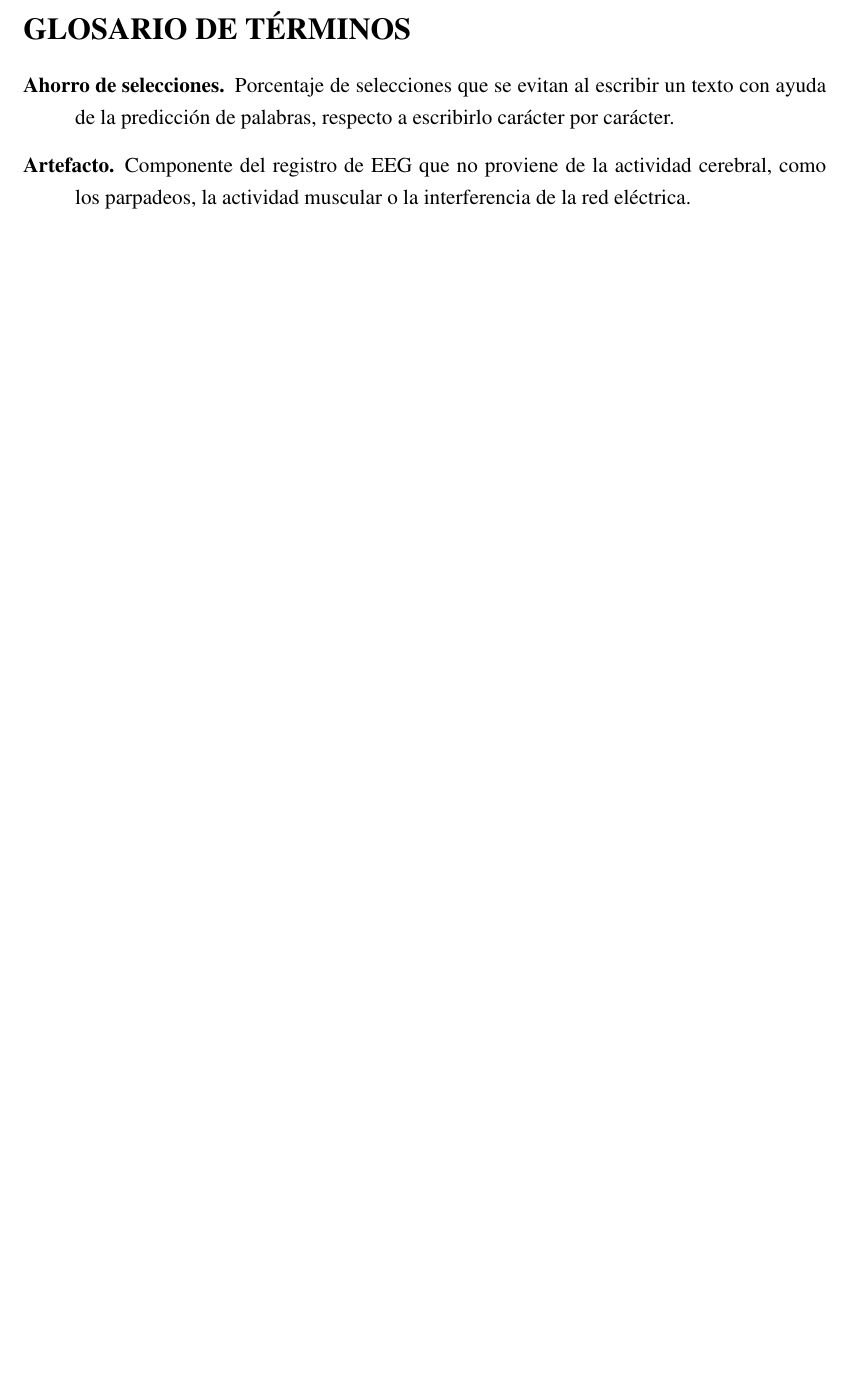
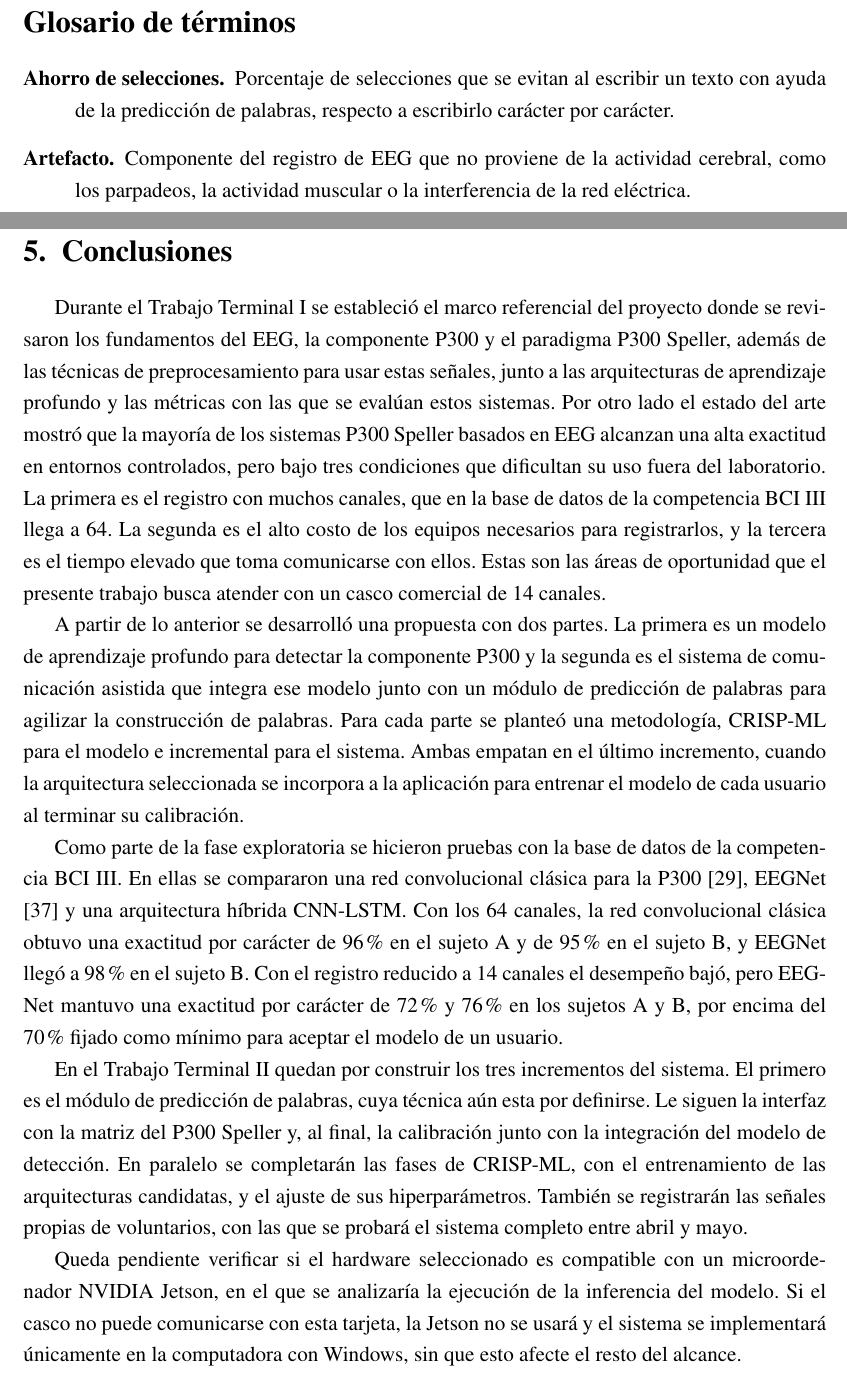
Before and after one commit to AlexisVences/Tesis, a LaTeX thesis (Reporte/main.tex, which reads Reporte/capitulos/conclusiones.tex): part of page 8 of 86 before the commit and two parts of pages 8 and 81 of 87 after it, the two joined at a grey line, cut at the place of the change, the shorter picture padded with empty space. Compiled offline with pdfLaTeX.

Commit message:
Conclusión

```diff
--- /dev/null
+++ b/Reporte/capitulos/conclusiones.tex
@@ -0,0 +1,44 @@
+% =====================================================================
+%  Conclusiones
+% =====================================================================
+\chapter[CONCLUSIONES]{Conclusiones}
+\label{cap:conclusiones}
+
+Durante el Trabajo Terminal I se estableció el marco referencial del proyecto donde se revisaron los
+fundamentos del EEG, la componente P300 y el paradigma P300 Speller, además de las técnicas de
+preprocesamiento para usar estas señales, junto a las arquitecturas de aprendizaje profundo y las
+métricas con las que se evalúan estos sistemas. Por otro lado el estado del arte mostró que la
+mayoría de los sistemas P300 Speller basados en EEG alcanzan una alta exactitud en entornos
+controlados, pero bajo tres condiciones que dificultan su uso fuera del laboratorio. La primera es
+el registro con muchos canales, que en la base de datos de la competencia BCI III llega a 64. La
+segunda es el alto costo de los equipos necesarios para registrarlos, y la tercera es el tiempo
+elevado que toma comunicarse con ellos. Estas son las áreas de oportunidad que el presente trabajo
+busca atender con un casco comercial de 14 canales.
+
+A partir de lo anterior se desarrolló una propuesta con dos partes. La primera es un modelo de
+aprendizaje profundo para detectar la componente P300 y la segunda es el sistema de comunicación
+asistida que integra ese modelo junto con un módulo de predicción de palabras para agilizar la
+construcción de palabras. Para cada parte se planteó una metodología, CRISP-ML para el modelo e
+incremental para el sistema. Ambas empatan en el último incremento, cuando la arquitectura
+seleccionada se incorpora a la aplicación para entrenar el modelo de cada usuario al terminar su
+calibración.
+
+Como parte de la fase exploratoria se hicieron pruebas con la base de datos de la competencia BCI
+III. En ellas se compararon una red convolucional clásica para la P300 \cite{cecotti2011}, EEGNet
+\cite{lawhern2018} y una arquitectura híbrida CNN-LSTM. Con los 64 canales, la red convolucional
+clásica obtuvo una exactitud por carácter de 96\% en el sujeto A y de 95\% en el sujeto B, y EEGNet
+llegó a 98\% en el sujeto B. Con el registro reducido a 14 canales el desempeño bajó, pero EEGNet
+mantuvo una exactitud por carácter de 72\% y 76\% en los sujetos A y B, por encima del 70\% fijado
+como mínimo para aceptar el modelo de un usuario.
+
+En el Trabajo Terminal II quedan por construir los tres incrementos del sistema. El primero es el
+módulo de predicción de palabras, cuya técnica aún esta por definirse. Le siguen la interfaz con la
+matriz del P300 Speller y, al final, la calibración junto con la integración del modelo de
+detección. En paralelo se completarán las fases de CRISP-ML, con el entrenamiento de las
+arquitecturas candidatas, y el ajuste de sus hiperparámetros. También se registrarán las señales
+propias de voluntarios, con las que se probará el sistema completo entre abril y mayo.
+
+Queda pendiente verificar si el hardware seleccionado es compatible con un microordenador NVIDIA
+Jetson, en el que se analizaría la ejecución de la inferencia del modelo. Si el casco no puede
+comunicarse con esta tarjeta, la Jetson no se usará y el sistema se implementará únicamente en la
+computadora con Windows, sin que esto afecte el resto del alcance.
--- a/Reporte/main.tex
+++ b/Reporte/main.tex
@@ -87,7 +87,7 @@
 \renewcommand{\cftchapfont}{\bfseries}
 \renewcommand{\cftchappagefont}{\bfseries}
 \renewcommand{\cftchapaftersnum}{.}
-\renewcommand{\cftsecfont}{\bfseries}
+\renewcommand{\cftsecfont}{\normalfont}
 \renewcommand{\cftsecaftersnum}{.}
 \renewcommand{\cftsubsecfont}{\itshape}
 \renewcommand{\cftsubsecaftersnum}{.}
```
Also changed, not shown: Reporte/preambulo/glosario.tex (+1 -1 lines), Reporte/main.pdf, Reporte/main.tex (1 more changed lines).
